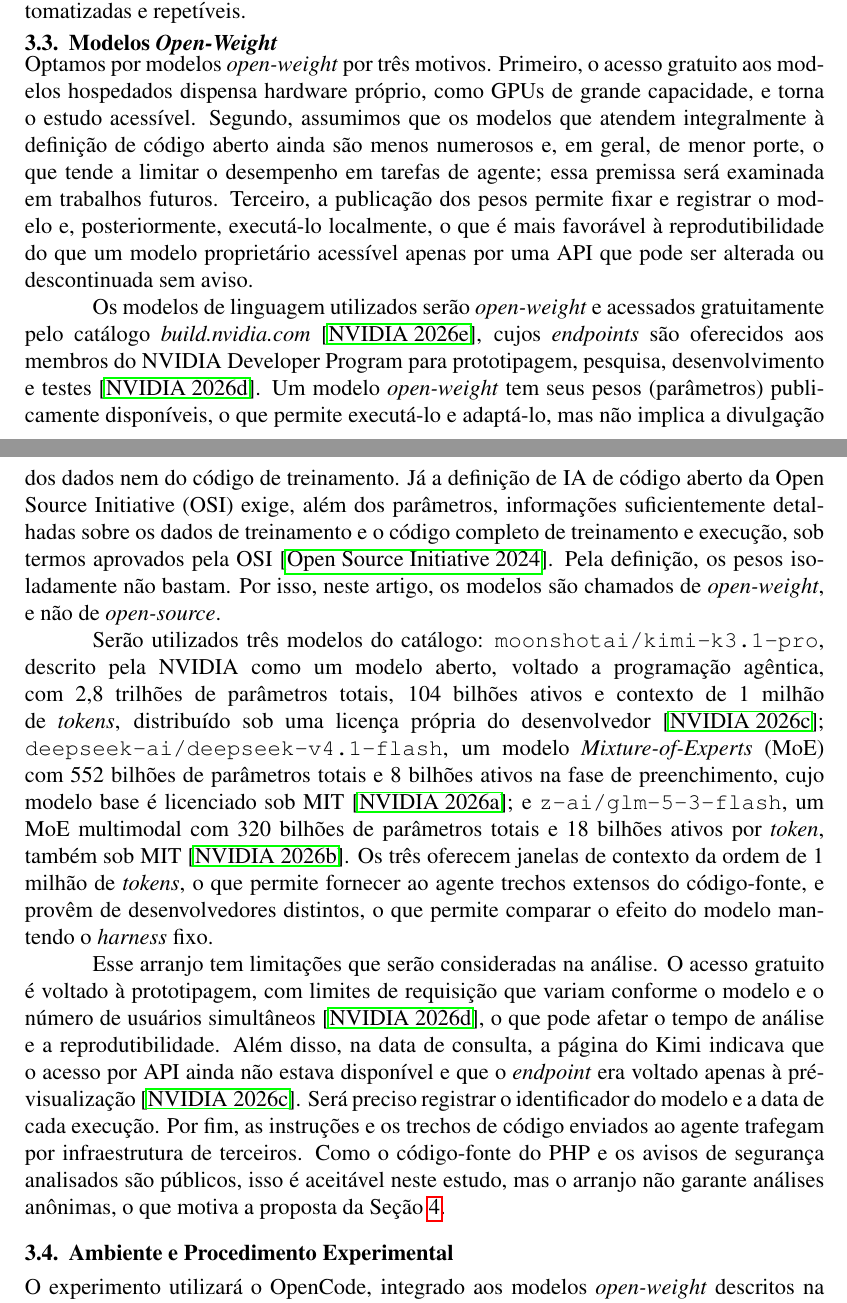
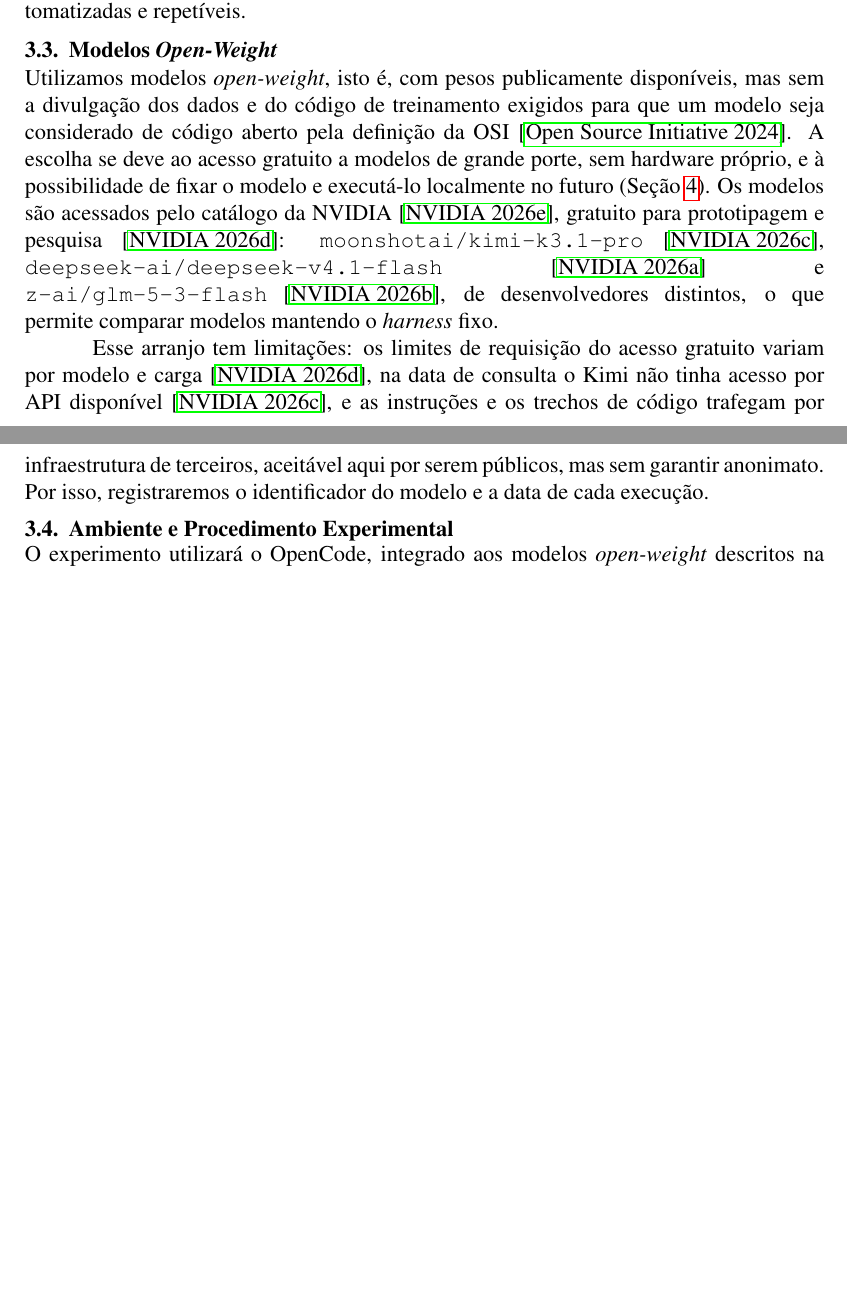
Before and after one commit to adrianoaraujods/pucminas-cc-ac3-tp02, a LaTeX paper (article/main.tex): two parts of pages 4 and 5 of 8 before the commit and two parts of pages 4 and 5 of 7 after it, joined at a grey line, cut so that both start at the same text, the shorter picture padded with empty space. Compiled offline with pdfLaTeX.

Commit message:
docs: summarize open-weight models section

```diff
--- a/article/main.tex
+++ b/article/main.tex
@@ -203,14 +203,9 @@
 \subsection{Modelos \textit{Open-Weight}}
 \label{sec:modelos}
 
-Optamos por modelos \textit{open-weight} por três motivos. Primeiro, o acesso gratuito aos modelos hospedados dispensa hardware próprio, como GPUs de grande capacidade, e torna o estudo acessível. Segundo, assumimos que os modelos que atendem integralmente à definição de código aberto ainda são menos numerosos e, em geral, de menor porte, o que tende a limitar o desempenho em tarefas de agente; essa premissa será examinada em trabalhos futuros. Terceiro, a publicação dos pesos permite fixar e registrar o modelo e, posteriormente, executá-lo localmente, o que é mais favorável à reprodutibilidade do que um modelo proprietário acessível apenas por uma API que pode ser alterada ou descontinuada sem aviso.
+Utilizamos modelos \textit{open-weight}, isto é, com pesos publicamente disponíveis, mas sem a divulgação dos dados e do código de treinamento exigidos para que um modelo seja considerado de código aberto pela definição da OSI~\cite{osi2024osaid}. A escolha se deve ao acesso gratuito a modelos de grande porte, sem hardware próprio, e à possibilidade de fixar o modelo e executá-lo localmente no futuro (Seção~\ref{sec:futuros}). Os modelos são acessados pelo catálogo da NVIDIA~\cite{nvidia2026build}, gratuito para prototipagem e pesquisa~\cite{nvidia2026nimfaq}: \texttt{moonshotai/kimi-k3.1-pro}~\cite{nvidia2026kimi}, \texttt{deepseek-ai/deepseek-v4.1-flash}~\cite{nvidia2026deepseek} e \texttt{z-ai/glm-5-3-flash}~\cite{nvidia2026glm}, de desenvolvedores distintos, o que permite comparar modelos mantendo o \textit{harness} fixo.
 
-Os modelos de linguagem utilizados serão \textit{open-weight} e acessados gratuitamente pelo catálogo \textit{build.nvidia.com}~\cite{nvidia2026build}, cujos \textit{endpoints} são oferecidos aos membros do NVIDIA Developer Program para prototipagem, pesquisa, desenvolvimento e testes~\cite{nvidia2026nimfaq}. Um modelo \textit{open-weight} tem seus pesos (parâmetros) publicamente disponíveis, o que permite executá-lo e adaptá-lo, mas não implica a divulgação dos dados nem do código de treinamento. Já a definição de IA de código aberto da Open Source Initiative (OSI) exige, além dos parâmetros, informações suficientemente detalhadas sobre os dados de treinamento e o código completo de treinamento e execução, sob termos aprovados pela OSI~\cite{osi2024osaid}. Pela definição, os pesos isoladamente não bastam. Por isso, neste artigo, os modelos são chamados de \textit{open-weight}, e não de \textit{open-source}.
-
-
-Serão utilizados três modelos do catálogo: \texttt{moonshotai/kimi-k3.1-pro}, descrito pela NVIDIA como um modelo aberto, voltado a programação agêntica, com 2,8 trilhões de parâmetros totais, 104 bilhões ativos e contexto de 1 milhão de \textit{tokens}, distribuído sob uma licença própria do desenvolvedor~\cite{nvidia2026kimi}; \texttt{deepseek-ai/deepseek-v4.1-flash}, um modelo \textit{Mixture-of-Experts} (MoE) com 552 bilhões de parâmetros totais e 8 bilhões ativos na fase de preenchimento, cujo modelo base é licenciado sob MIT~\cite{nvidia2026deepseek}; e \texttt{z-ai/glm-5-3-flash}, um MoE multimodal com 320 bilhões de parâmetros totais e 18 bilhões ativos por \textit{token}, também sob MIT~\cite{nvidia2026glm}. Os três oferecem janelas de contexto da ordem de 1 milhão de \textit{tokens}, o que permite fornecer ao agente trechos extensos do código-fonte, e provêm de desenvolvedores distintos, o que permite comparar o efeito do modelo mantendo o \textit{harness} fixo.
-
-Esse arranjo tem limitações que serão consideradas na análise. O acesso gratuito é voltado à prototipagem, com limites de requisição que variam conforme o modelo e o número de usuários simultâneos~\cite{nvidia2026nimfaq}, o que pode afetar o tempo de análise e a reprodutibilidade. Além disso, na data de consulta, a página do Kimi indicava que o acesso por API ainda não estava disponível e que o \textit{endpoint} era voltado apenas à pré-visualização~\cite{nvidia2026kimi}. Será preciso registrar o identificador do modelo e a data de cada execução. Por fim, as instruções e os trechos de código enviados ao agente trafegam por infraestrutura de terceiros. Como o código-fonte do PHP e os avisos de segurança analisados são públicos, isso é aceitável neste estudo, mas o arranjo não garante análises anônimas, o que motiva a proposta da Seção~\ref{sec:futuros}.
+Esse arranjo tem limitações: os limites de requisição do acesso gratuito variam por modelo e carga~\cite{nvidia2026nimfaq}, na data de consulta o Kimi não tinha acesso por API disponível~\cite{nvidia2026kimi}, e as instruções e os trechos de código trafegam por infraestrutura de terceiros, aceitável aqui por serem públicos, mas sem garantir anonimato. Por isso, registraremos o identificador do modelo e a data de cada execução.
 
 \subsection{Ambiente e Procedimento Experimental}
 
```
Also changed, not shown: article/main.pdf.
